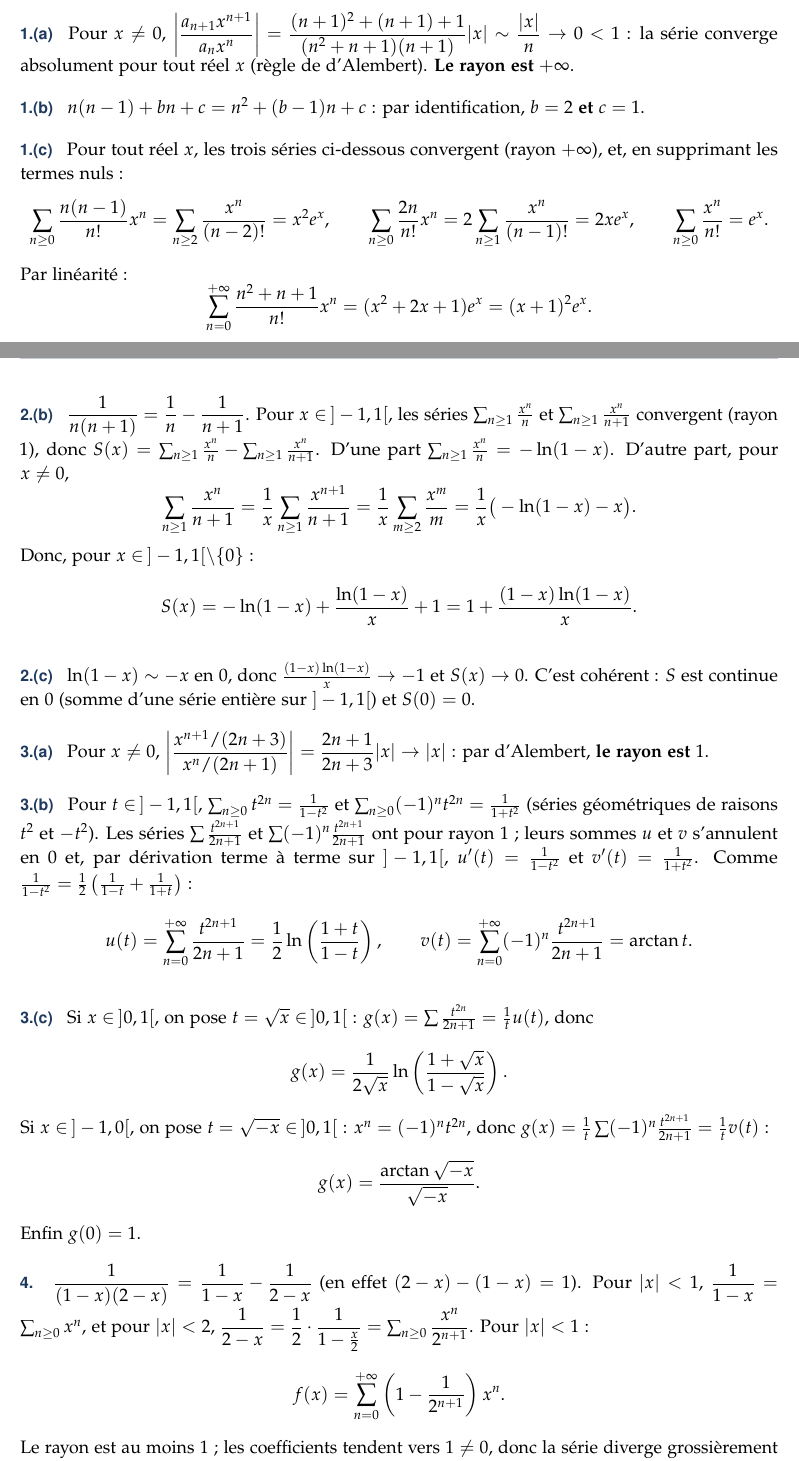
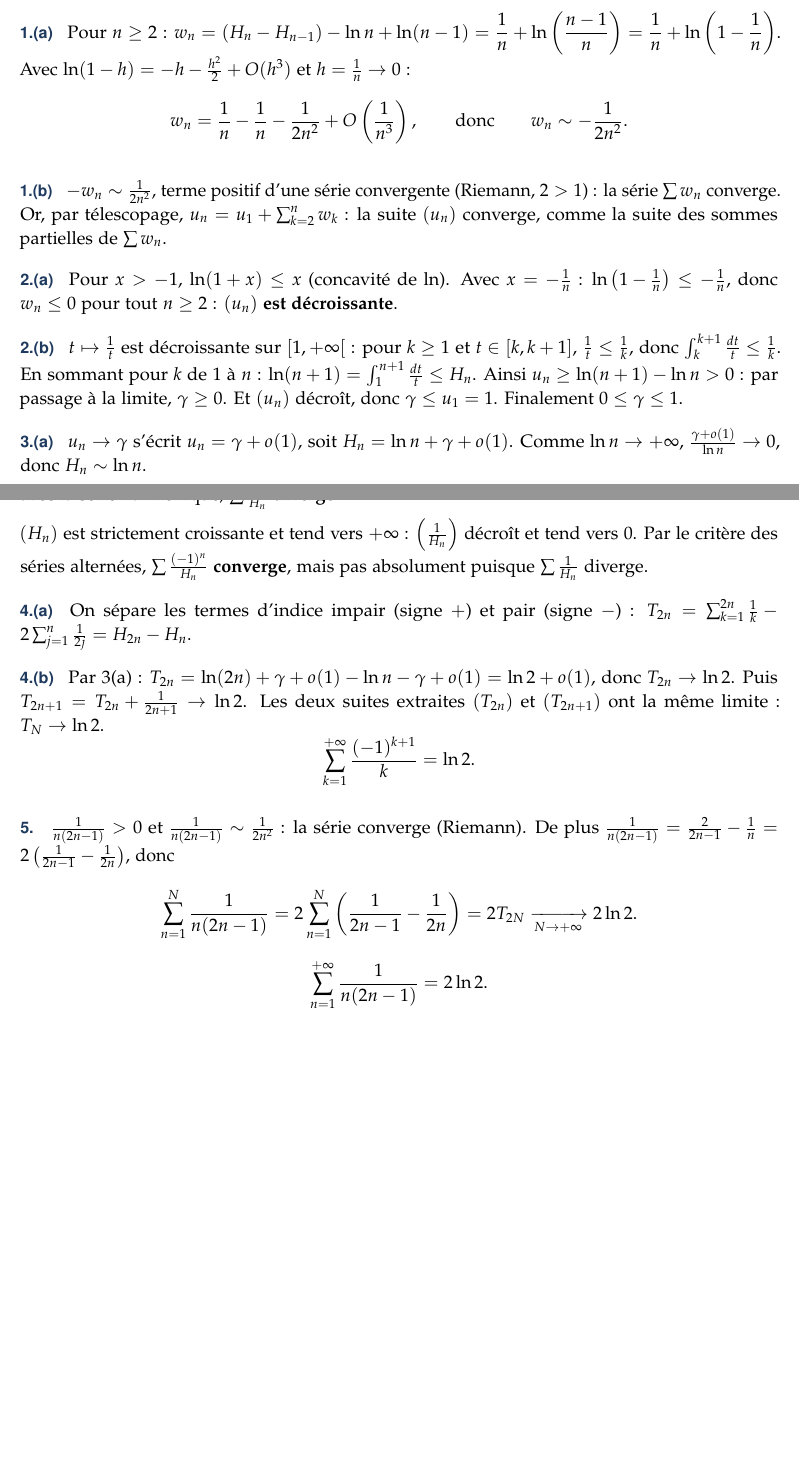
Before and after one commit to Amine-Ouqlani/LeColle_plateforme, a LaTeX document (docs/pt/sources/ds-blanc-banque-pt-corrige.tex): two parts of pages 4 and 5 of 7, joined at a grey line, cut at the place of the change, the shorter picture padded with empty space. Compiled offline with pdfLaTeX.

Commit message:
DS blanc v5 : exercice 3 remplacé par un classique de séries numériques (constante d'Euler)
Co-Authored-By: Claude Opus 5.5 <noreply@anthropic.com>
Claude-Session: https://claude.ai/code/session_01K6etmkQ8ZfGD3xSzWLEiWM

```diff
--- a/docs/pt/sources/ds-blanc-banque-pt-corrige.tex
+++ b/docs/pt/sources/ds-blanc-banque-pt-corrige.tex
@@ -460,43 +460,36 @@ constant}. Pour une série alternée, on fait un développement asymptotique jus
 
-\Q{1.(a)} Pour $x\neq0$, $\left|\dfrac{a_{n+1}x^{n+1}}{a_nx^n}\right|=\dfrac{(n+1)^2+(n+1)+1}{(n^2+n+1)(n+1)}|x|\sim\dfrac{|x|}n\to0<1$ : la série converge
-absolument pour tout réel $x$ (règle de d'Alembert). \textbf{Le rayon est $+\infty$}.
+\Q{1.(a)} Pour $n\geq2$ : $w_n=(H_n-H_{n-1})-\ln n+\ln(n-1)=\dfrac1n+\ln\left(\dfrac{n-1}n\right)=\dfrac1n+\ln\left(1-\dfrac1n\right)$. Avec
+$\ln(1-h)=-h-\frac{h^2}2+O(h^3)$ et $h=\frac1n\to0$ :
+\[w_n=\frac1n-\frac1n-\frac1{2n^2}+O\left(\frac1{n^3}\right),\qquad\text{donc}\qquad w_n\sim-\frac1{2n^2}.\]
 
-\Q{1.(b)} $n(n-1)+bn+c=n^2+(b-1)n+c$ : par identification, \textbf{$b=2$ et $c=1$}.
+\Q{1.(b)} $-w_n\sim\frac1{2n^2}$, terme positif d'une série convergente (Riemann, $2>1$) : la série $\sum w_n$ converge. Or, par télescopage,
+$u_n=u_1+\sum_{k=2}^nw_k$ : la suite $(u_n)$ converge, comme la suite des sommes partielles de $\sum w_n$.
 
-\Q{1.(c)} Pour tout réel $x$, les trois séries ci-dessous convergent (rayon $+\infty$), et, en supprimant les termes nuls :
-\[\sum_{n\geq0}\frac{n(n-1)}{n!}x^n=\sum_{n\geq2}\frac{x^n}{(n-2)!}=x^2e^x,\qquad\sum_{n\geq0}\frac{2n}{n!}x^n=2\sum_{n\geq1}\frac{x^n}{(n-1)!}=2xe^x,\qquad\sum_{n\geq0}\frac{x^n}{n!}=e^x.\]
-Par linéarité :
-\[\sum_{n=0}^{+\infty}\frac{n^2+n+1}{n!}x^n=(x^2+2x+1)e^x=(x+1)^2e^x.\]
-Avec $x=1$ : $\displaystyle\sum_{n=0}^{+\infty}\frac{n^2+n+1}{n!}=4e$.
+\Q{2.(a)} Pour $x>-1$, $\ln(1+x)\leq x$ (concavité de $\ln$). Avec $x=-\frac1n$ : $\ln\left(1-\frac1n\right)\leq-\frac1n$, donc $w_n\leq0$ pour tout $n\geq2$ :
+\textbf{$(u_n)$ est décroissante}.
 
-\Q{2.(a)} Pour $x\neq0$, $\left|\dfrac{x^{n+1}/((n+1)(n+2))}{x^n/(n(n+1))}\right|=\dfrac n{n+2}|x|\to|x|$ : par d'Alembert, \textbf{$R=1$}.
+\Q{2.(b)} $t\mapsto\frac1t$ est décroissante sur $[1,+\infty[$ : pour $k\geq1$ et $t\in[k,k+1]$, $\frac1t\leq\frac1k$, donc $\int_k^{k+1}\frac{dt}t\leq\frac1k$. En sommant
+pour $k$ de $1$ à $n$ : $\ln(n+1)=\int_1^{n+1}\frac{dt}t\leq H_n$. Ainsi $u_n\geq\ln(n+1)-\ln n>0$ : par passage à la limite, $\gamma\geq0$. Et $(u_n)$ décroît,
+donc $\gamma\leq u_1=1$. Finalement \textbf{$0\leq\gamma\leq1$}.
 
-\Q{2.(b)} $\dfrac1{n(n+1)}=\dfrac1n-\dfrac1{n+1}$. Pour $x\in\,]-1,1[$, les séries $\sum_{n\geq1}\frac{x^n}n$ et $\sum_{n\geq1}\frac{x^n}{n+1}$ convergent (rayon $1$), donc
-$S(x)=\sum_{n\geq1}\frac{x^n}n-\sum_{n\geq1}\frac{x^n}{n+1}$. D'une part $\sum_{n\geq1}\frac{x^n}n=-\ln(1-x)$. D'autre part, pour $x\neq0$,
-\[\sum_{n\geq1}\frac{x^n}{n+1}=\frac1x\sum_{n\geq1}\frac{x^{n+1}}{n+1}=\frac1x\sum_{m\geq2}\frac{x^m}m=\frac1x\big(-\ln(1-x)-x\big).\]
-Donc, pour $x\in\,]-1,1[\setminus\{0\}$ :
-\[S(x)=-\ln(1-x)+\frac{\ln(1-x)}x+1=1+\frac{(1-x)\ln(1-x)}x.\]
+\Q{3.(a)} $u_n\to\gamma$ s'écrit $u_n=\gamma+o(1)$, soit $H_n=\ln n+\gamma+o(1)$. Comme $\ln n\to+\infty$, $\frac{\gamma+o(1)}{\ln n}\to0$, donc \textbf{$H_n\sim\ln n$}.
 
-\Q{2.(c)} $\ln(1-x)\sim-x$ en $0$, donc $\frac{(1-x)\ln(1-x)}x\to-1$ et $S(x)\to0$. C'est cohérent : $S$ est continue en $0$ (somme d'une série
-entière sur $]-1,1[$) et $S(0)=0$.
+\Q{3.(b)} $\frac1{H_n}>0$ et $\frac1{H_n}\sim\frac1{\ln n}$. Or $n\cdot\frac1{\ln n}\to+\infty$, donc $\frac1{\ln n}\geq\frac1n$ pour $n$ assez grand : par comparaison avec
+la série harmonique, \textbf{$\sum\frac1{H_n}$ diverge}.
 
-\Q{3.(a)} Pour $x\neq0$, $\left|\dfrac{x^{n+1}/(2n+3)}{x^n/(2n+1)}\right|=\dfrac{2n+1}{2n+3}|x|\to|x|$ : par d'Alembert, \textbf{le rayon est $1$}.
+$(H_n)$ est strictement croissante et tend vers $+\infty$ : $\left(\frac1{H_n}\right)$ décroît et tend vers $0$. Par le critère des séries alternées,
+\textbf{$\sum\frac{(-1)^n}{H_n}$ converge}, mais pas absolument puisque $\sum\frac1{H_n}$ diverge.
 
-\Q{3.(b)} Pour $t\in\,]-1,1[$, $\sum_{n\geq0}t^{2n}=\frac1{1-t^2}$ et $\sum_{n\geq0}(-1)^nt^{2n}=\frac1{1+t^2}$ (séries géométriques de raisons $t^2$ et $-t^2$).
-Les séries $\sum\frac{t^{2n+1}}{2n+1}$ et $\sum(-1)^n\frac{t^{2n+1}}{2n+1}$ ont pour rayon $1$ ; leurs sommes $u$ et $v$ s'annulent en $0$ et, par dérivation terme à terme
-sur $]-1,1[$, $u'(t)=\frac1{1-t^2}$ et $v'(t)=\frac1{1+t^2}$. Comme $\frac1{1-t^2}=\frac12\left(\frac1{1-t}+\frac1{1+t}\right)$ :
-\[u(t)=\sum_{n=0}^{+\infty}\frac{t^{2n+1}}{2n+1}=\frac12\ln\left(\frac{1+t}{1-t}\right),\qquad v(t)=\sum_{n=0}^{+\infty}(-1)^n\frac{t^{2n+1}}{2n+1}=\arctan t.\]
+\Q{4.(a)} On sépare les termes d'indice impair (signe $+$) et pair (signe $-$) : $T_{2n}=\sum_{k=1}^{2n}\frac1k-2\sum_{j=1}^n\frac1{2j}=H_{2n}-H_n$.
 
-\Q{3.(c)} Si $x\in\,]0,1[$, on pose $t=\sqrt x\in\,]0,1[$ : $g(x)=\sum\frac{t^{2n}}{2n+1}=\frac1tu(t)$, donc
-\[g(x)=\frac1{2\sqrt x}\ln\left(\frac{1+\sqrt x}{1-\sqrt x}\right).\]
-Si $x\in\,]-1,0[$, on pose $t=\sqrt{-x}\in\,]0,1[$ : $x^n=(-1)^nt^{2n}$, donc $g(x)=\frac1t\sum(-1)^n\frac{t^{2n+1}}{2n+1}=\frac1tv(t)$ :
-\[g(x)=\frac{\arctan\sqrt{-x}}{\sqrt{-x}}.\]
-Enfin $g(0)=1$.
+\Q{4.(b)} Par 3(a) : $T_{2n}=\ln(2n)+\gamma+o(1)-\ln n-\gamma+o(1)=\ln2+o(1)$, donc $T_{2n}\to\ln2$. Puis $T_{2n+1}=T_{2n}+\frac1{2n+1}\to\ln2$. Les
+deux suites extraites $(T_{2n})$ et $(T_{2n+1})$ ont la même limite : $T_N\to\ln2$.
+\[\sum_{k=1}^{+\infty}\frac{(-1)^{k+1}}k=\ln2.\]
 
-\Q{4.} $\dfrac1{(1-x)(2-x)}=\dfrac1{1-x}-\dfrac1{2-x}$ (en effet $(2-x)-(1-x)=1$). Pour $|x|<1$, $\dfrac1{1-x}=\sum_{n\geq0}x^n$, et pour $|x|<2$,
-$\dfrac1{2-x}=\dfrac12\cdot\dfrac1{1-\frac x2}=\sum_{n\geq0}\dfrac{x^n}{2^{n+1}}$. Pour $|x|<1$ :
-\[f(x)=\sum_{n=0}^{+\infty}\left(1-\frac1{2^{n+1}}\right)x^n.\]
-Le rayon est au moins $1$ ; les coefficients tendent vers $1\neq0$, donc la série diverge grossièrement en $x=1$ : \textbf{le rayon est $1$}.
+\Q{5.} $\frac1{n(2n-1)}>0$ et $\frac1{n(2n-1)}\sim\frac1{2n^2}$ : la série converge (Riemann). De plus
+$\frac1{n(2n-1)}=\frac2{2n-1}-\frac1n=2\left(\frac1{2n-1}-\frac1{2n}\right)$, donc
+\[\sum_{n=1}^N\frac1{n(2n-1)}=2\sum_{n=1}^N\left(\frac1{2n-1}-\frac1{2n}\right)=2T_{2N}\xrightarrow[N\to+\infty]{}2\ln2.\]
+\[\sum_{n=1}^{+\infty}\frac1{n(2n-1)}=2\ln2.\]
 
 \Partie{Exercice 4 — Un système différentiel résolu par les séries entières}
 
```
Also changed, not shown: docs/pt/sources/ds-blanc-banque-pt-sujet.tex (+18 -15 lines), docs/pt/examens/ds-blanc-corrige.pdf, docs/pt/examens/ds-blanc-sujet.pdf, docs/pt/sources/ds-blanc-banque-pt-corrige.tex (2 more changed lines), 4 other files.
